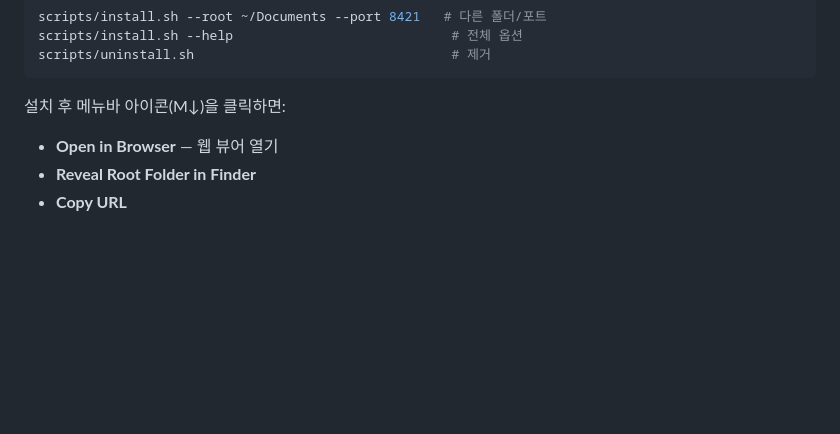
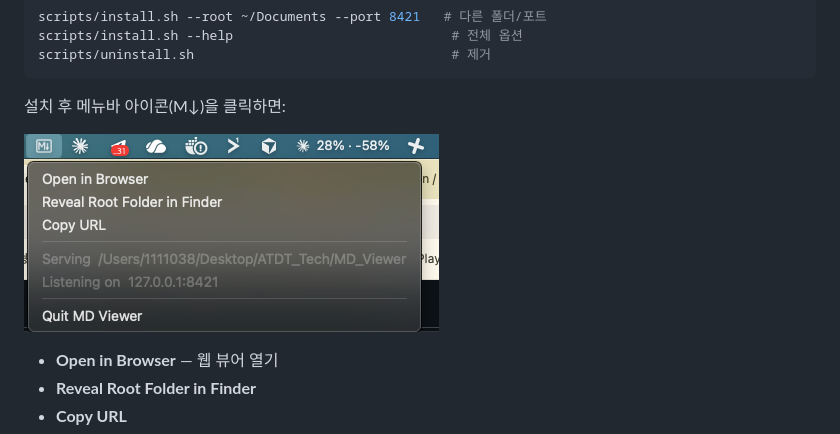
Before and after one commit to neo2544/mdviewer, a Markdown page: README.md, the part around the change. Rendered like a GitHub page; pictures changed too: assets/menubar-screenshot.png (added); blank space fills up the shorter version.

Commit message:
README: add menu-bar dropdown screenshot
Visual reference for the M↓ icon + dropdown actions so first-time
readers see what the menubar app looks like after install.

````diff
--- a/README.md
+++ b/README.md
@@ -31,6 +31,9 @@ scripts/uninstall.sh                                 # 제거
 ```
 
 설치 후 메뉴바 아이콘(M↓)을 클릭하면:
+
+![Menu bar dropdown showing MD Viewer options](assets/menubar-screenshot.png)
+
 - **Open in Browser** — 웹 뷰어 열기
 - **Reveal Root Folder in Finder**
 - **Copy URL**
````
